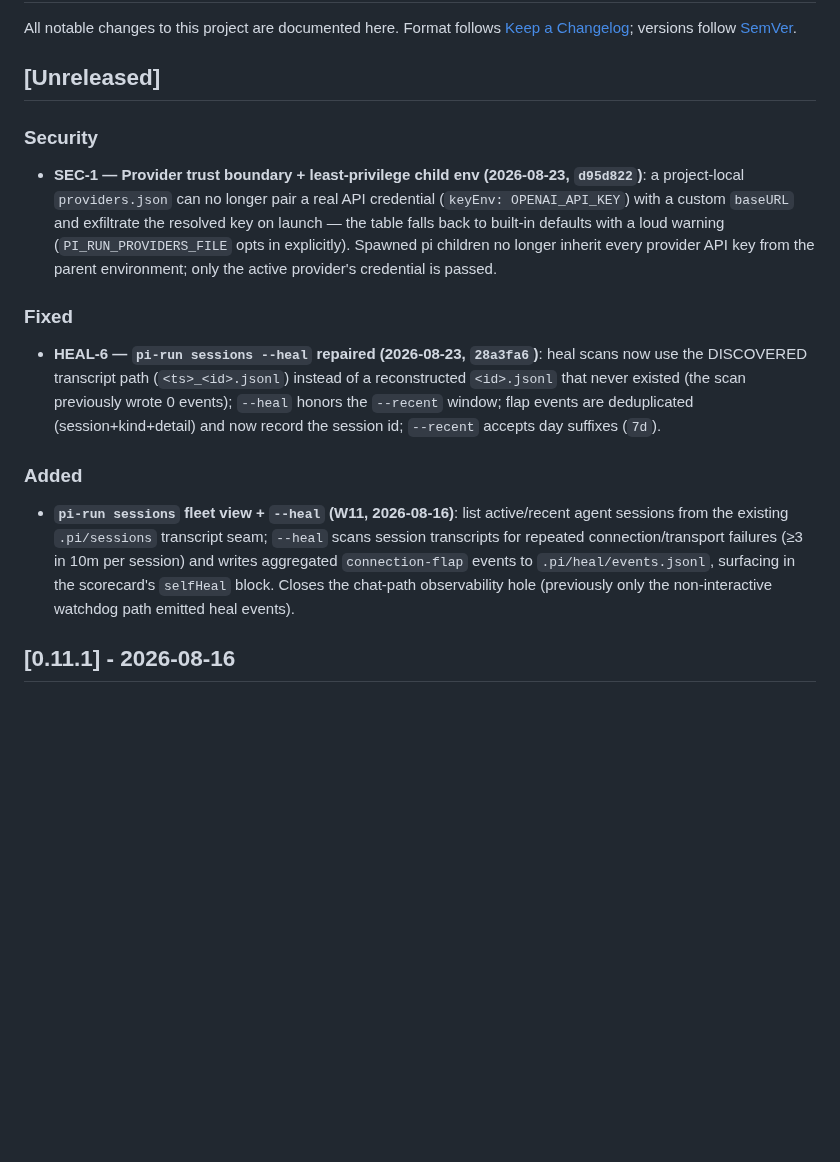
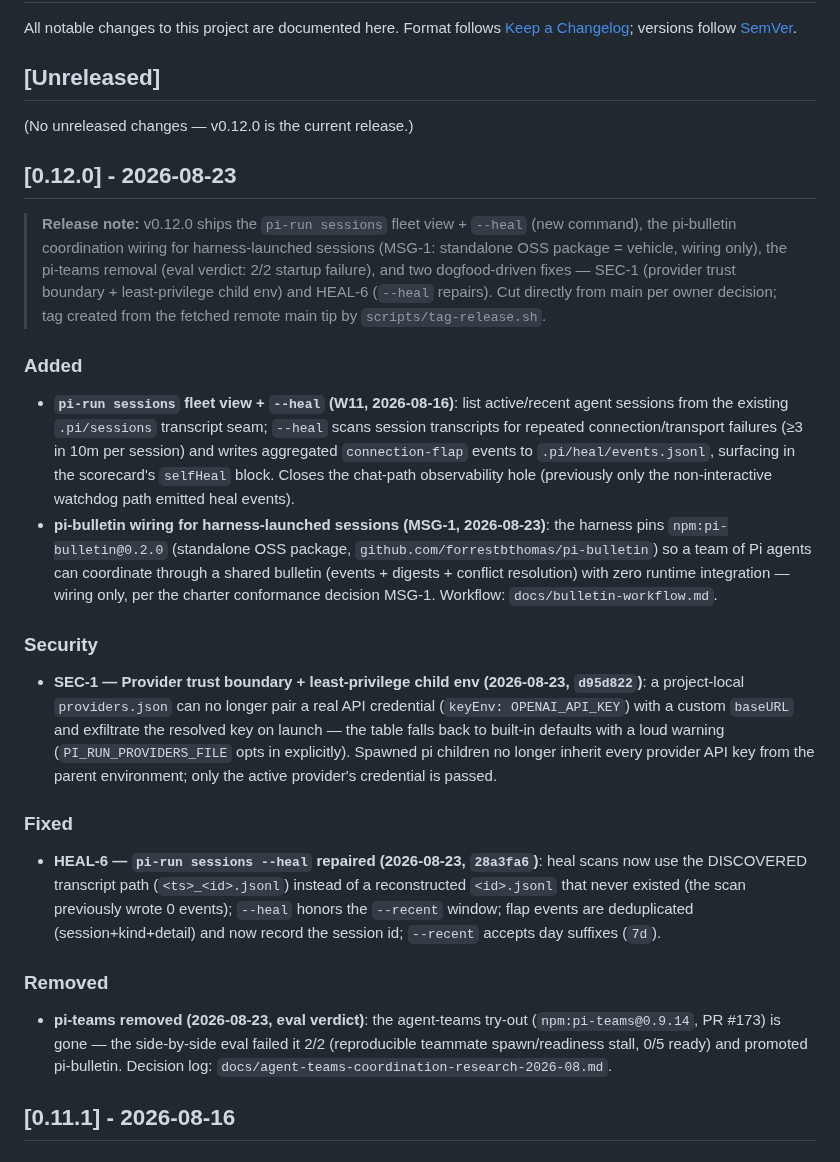
Before and after one commit to forrestbthomas/pi-harness, a Markdown page: CHANGELOG.md, the part around the change. Drawn GitHub-style; blank space fills up the shorter version.

```diff
--- a/CHANGELOG.md
+++ b/CHANGELOG.md
@@ -6,13 +6,19 @@ All notable changes to this project are documented here. Format follows
 
 ## [Unreleased]
 
-<!-- release-candidate: v0.11.1 -->
+(No unreleased changes — v0.12.0 is the current release.)
 
-### Security
-- **SEC-1 — Provider trust boundary + least-privilege child env (2026-08-23, `d95d822`)**: a project-local `providers.json` can no longer pair a real API credential (`keyEnv: OPENAI_API_KEY`) with a custom `baseURL` and exfiltrate the resolved key on launch — the table falls back to built-in defaults with a loud warning (`PI_RUN_PROVIDERS_FILE` opts in explicitly). Spawned pi children no longer inherit every provider API key from the parent environment; only the active provider's credential is passed.
+## [0.12.0] - 2026-08-23
 
-### Fixed
-- **HEAL-6 — `pi-run sessions --heal` repaired (2026-08-23, `28a3fa6`)**: heal scans now use the DISCOVERED transcript path (`<ts>_<id>.jsonl`) instead of a reconstructed `<id>.jsonl` that never existed (the scan previously wrote 0 events); `--heal` honors the `--recent` window; flap events are deduplicated (session+kind+detail) and now record the session id; `--recent` accepts day suffixes (`7d`).
+<!-- release-candidate: v0.12.0 -->
+
+> **Release note:** v0.12.0 ships the `pi-run sessions` fleet view + `--heal`
+> (new command), the pi-bulletin coordination wiring for harness-launched
+> sessions (MSG-1: standalone OSS package = vehicle, wiring only), the pi-teams
+> removal (eval verdict: 2/2 startup failure), and two dogfood-driven fixes —
+> SEC-1 (provider trust boundary + least-privilege child env) and HEAL-6
+> (`--heal` repairs). Cut directly from main per owner decision; tag created
+> from the fetched remote main tip by `scripts/tag-release.sh`.
 
 ### Added
 - **`pi-run sessions` fleet view + `--heal` (W11, 2026-08-16)**: list
@@ -22,6 +28,25 @@ All notable changes to this project are documented here. Format follows
   events to `.pi/heal/events.jsonl`, surfacing in the scorecard's
   `selfHeal` block. Closes the chat-path observability hole (previously only
   the non-interactive watchdog path emitted heal events).
+- **pi-bulletin wiring for harness-launched sessions (MSG-1, 2026-08-23)**:
+  the harness pins `npm:pi-bulletin@0.2.0` (standalone OSS package,
+  `github.com/forrestbthomas/pi-bulletin`) so a team of Pi agents can
+  coordinate through a shared bulletin (events + digests + conflict
+  resolution) with zero runtime integration — wiring only, per the charter
+  conformance decision MSG-1. Workflow: `docs/bulletin-workflow.md`.
+
+### Security
+- **SEC-1 — Provider trust boundary + least-privilege child env (2026-08-23, `d95d822`)**: a project-local `providers.json` can no longer pair a real API credential (`keyEnv: OPENAI_API_KEY`) with a custom `baseURL` and exfiltrate the resolved key on launch — the table falls back to built-in defaults with a loud warning (`PI_RUN_PROVIDERS_FILE` opts in explicitly). Spawned pi children no longer inherit every provider API key from the parent environment; only the active provider's credential is passed.
+
+### Fixed
+- **HEAL-6 — `pi-run sessions --heal` repaired (2026-08-23, `28a3fa6`)**: heal scans now use the DISCOVERED transcript path (`<ts>_<id>.jsonl`) instead of a reconstructed `<id>.jsonl` that never existed (the scan previously wrote 0 events); `--heal` honors the `--recent` window; flap events are deduplicated (session+kind+detail) and now record the session id; `--recent` accepts day suffixes (`7d`).
+
+### Removed
+- **pi-teams removed (2026-08-23, eval verdict)**: the agent-teams try-out
+  (`npm:pi-teams@0.9.14`, PR #173) is gone — the side-by-side eval failed it
+  2/2 (reproducible teammate spawn/readiness stall, 0/5 ready) and promoted
+  pi-bulletin. Decision log:
+  `docs/agent-teams-coordination-research-2026-08.md`.
 
 ## [0.11.1] - 2026-08-16
 
```
Also changed, not shown: EPICS.md (+7 -0 lines), STATUS.md (+10 -5 lines).
